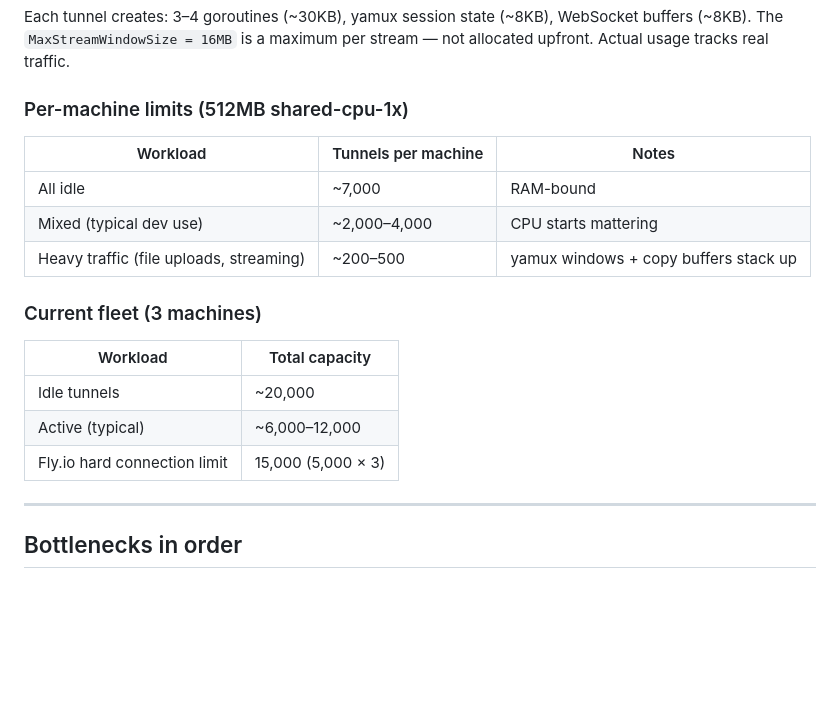
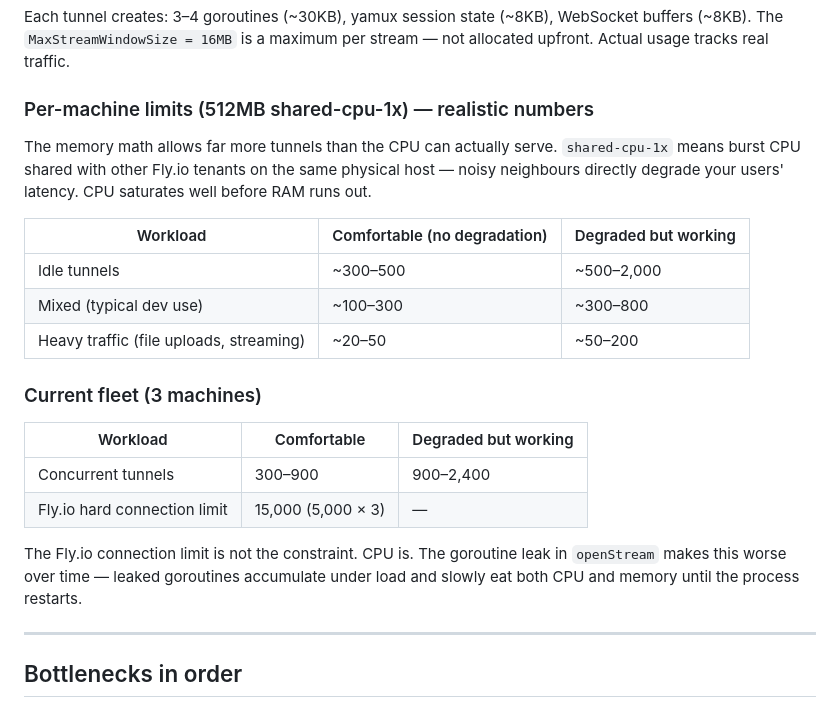
Before and after one commit to sidedoor-run/sidedoor, a Markdown page: architecture/scaling.md, the part around one of its changes. GitHub-like rendering; blank space fills up the shorter version.

```diff
--- a/architecture/scaling.md
+++ b/architecture/scaling.md
@@ -11,21 +11,24 @@
 
 Each tunnel creates: 3–4 goroutines (~30KB), yamux session state (~8KB), WebSocket buffers (~8KB). The `MaxStreamWindowSize = 16MB` is a maximum per stream — not allocated upfront. Actual usage tracks real traffic.
 
-### Per-machine limits (512MB shared-cpu-1x)
+### Per-machine limits (512MB shared-cpu-1x) — realistic numbers
 
-| Workload | Tunnels per machine | Notes |
+The memory math allows far more tunnels than the CPU can actually serve. `shared-cpu-1x` means burst CPU shared with other Fly.io tenants on the same physical host — noisy neighbours directly degrade your users' latency. CPU saturates well before RAM runs out.
+
+| Workload | Comfortable (no degradation) | Degraded but working |
 |---|---|---|
-| All idle | ~7,000 | RAM-bound |
-| Mixed (typical dev use) | ~2,000–4,000 | CPU starts mattering |
-| Heavy traffic (file uploads, streaming) | ~200–500 | yamux windows + copy buffers stack up |
+| Idle tunnels | ~300–500 | ~500–2,000 |
+| Mixed (typical dev use) | ~100–300 | ~300–800 |
+| Heavy traffic (file uploads, streaming) | ~20–50 | ~50–200 |
 
 ### Current fleet (3 machines)
 
-| Workload | Total capacity |
-|---|---|
-| Idle tunnels | ~20,000 |
-| Active (typical) | ~6,000–12,000 |
-| Fly.io hard connection limit | 15,000 (5,000 × 3) |
+| Workload | Comfortable | Degraded but working |
+|---|---|---|
+| Concurrent tunnels | 300–900 | 900–2,400 |
+| Fly.io hard connection limit | 15,000 (5,000 × 3) | — |
+
+The Fly.io connection limit is not the constraint. CPU is. The goroutine leak in `openStream` makes this worse over time — leaked goroutines accumulate under load and slowly eat both CPU and memory until the process restarts.
 
 ---
 
```
Also changed, not shown: other parts of architecture/scaling.md (+30 -34 lines).
